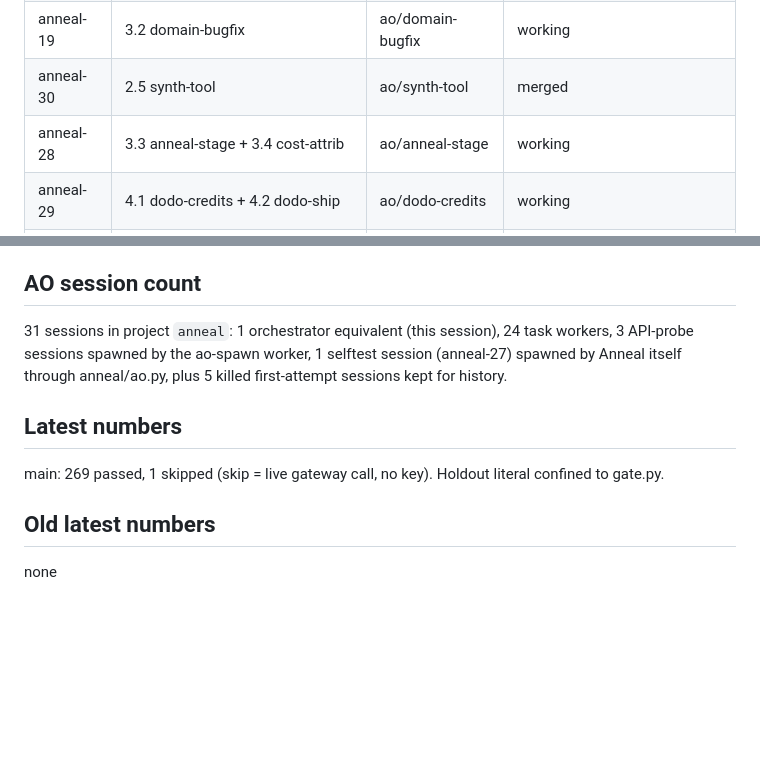
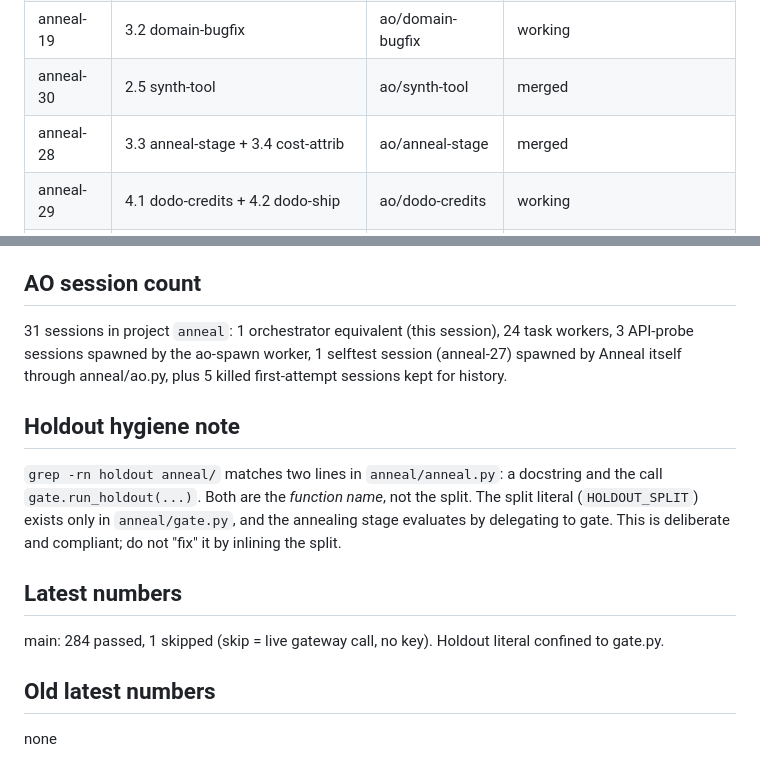
Before and after one commit to ayushsrivastava55/anneul, a Markdown page: STATUS.md, 2 parts joined by grey strips. GitHub-like rendering; blank space fills up the shorter version.

Commit message:
orchestrator: STATUS - anneal-stage merged (284 tests), document holdout delegation

```diff
--- a/STATUS.md
+++ b/STATUS.md
@@ -29,7 +29,7 @@ Phase: 1 core loop merged (architect, runtime, runner, diagnose, mutate, gate).
 | anneal-18 | 3.1 domain-invoice | ao/domain-invoice | merged |
 | anneal-19 | 3.2 domain-bugfix | ao/domain-bugfix | working |
 | anneal-30 | 2.5 synth-tool | ao/synth-tool | merged |
-| anneal-28 | 3.3 anneal-stage + 3.4 cost-attrib | ao/anneal-stage | working |
+| anneal-28 | 3.3 anneal-stage + 3.4 cost-attrib | ao/anneal-stage | merged |
 | anneal-29 | 4.1 dodo-credits + 4.2 dodo-ship | ao/dodo-credits | working |
 | anneal-31 | 4.3 dashboard | ao/dashboard | working |
 | anneal-24 | 2.3 topo-critic | ao/topo-critic | merged |
@@ -61,8 +61,14 @@ Shared interfaces for Phase 1 are pinned in docs/CONTRACTS.md.
 3 API-probe sessions spawned by the ao-spawn worker, 1 selftest session (anneal-27) spawned by
 Anneal itself through anneal/ao.py, plus 5 killed first-attempt sessions kept for history.
 
+## Holdout hygiene note
+`grep -rn holdout anneal/` matches two lines in `anneal/anneal.py`: a docstring and the call
+`gate.run_holdout(...)`. Both are the *function name*, not the split. The split literal
+(`HOLDOUT_SPLIT`) exists only in `anneal/gate.py`, and the annealing stage evaluates by
+delegating to gate. This is deliberate and compliant; do not "fix" it by inlining the split.
+
 ## Latest numbers
-main: 269 passed, 1 skipped (skip = live gateway call, no key). Holdout literal confined to gate.py.
+main: 284 passed, 1 skipped (skip = live gateway call, no key). Holdout literal confined to gate.py.
 
 ## Old latest numbers
 none
```
